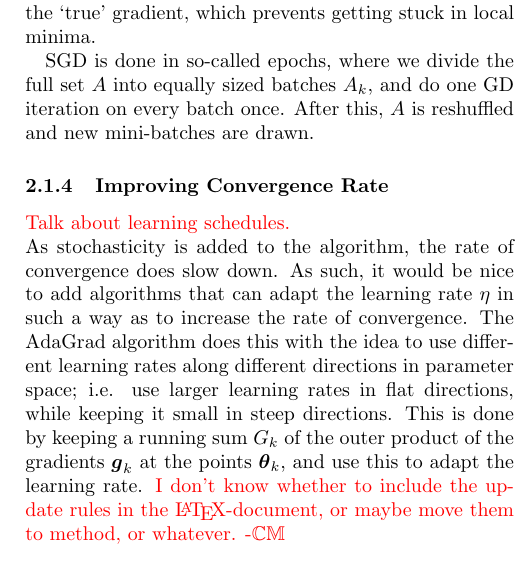
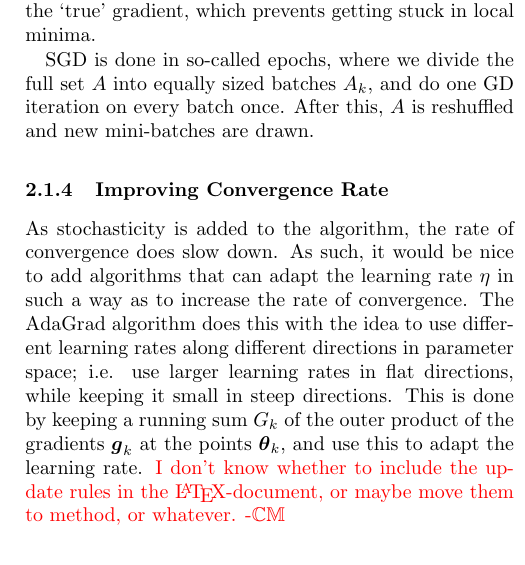
Before and after one commit to hkve/FYS-STK4155, a LaTeX paper (Project2/tex/main.tex, which reads Project2/tex/sections/theory.tex): part of one column of page 2 of 14, cut so that both start at the same text. Compiled offline with pdfLaTeX.

Commit message:
No learning schedules

```diff
--- a/Project2/tex/sections/theory.tex
+++ b/Project2/tex/sections/theory.tex
@@ -33,7 +33,6 @@ We will assume that the measurements $y_i$ are generated from an exact function
         SGD is done in so-called epochs, where we divide the full set $A$ into equally sized batches $A_k$, and do one GD iteration on every batch once. After this, $A$ is reshuffled and new mini-batches are drawn.
 
     \subsubsection{Improving Convergence Rate}
-        \comment{Talk about learning schedules.}\\
         As stochasticity is added to the algorithm, the rate of convergence does slow down. As such, it would be nice to add algorithms that can adapt the learning rate $\eta$ in such a way as to increase the rate of convergence. The AdaGrad algorithm does this with the idea to use different learning rates along different directions in parameter space; i.e. use larger learning rates in flat directions, while keeping it small in steep directions. This is done by keeping a running sum $G_k$ of the outer product of the gradients $\vec{g}_k$ at the points $\vec{\theta}_k$, and use this to adapt the learning rate.
         \comment{I don't know whether to include the update rules in the \LaTeX-document, or maybe move them to method, or whatever. -\Carl}
         \begin{subequations}
```
